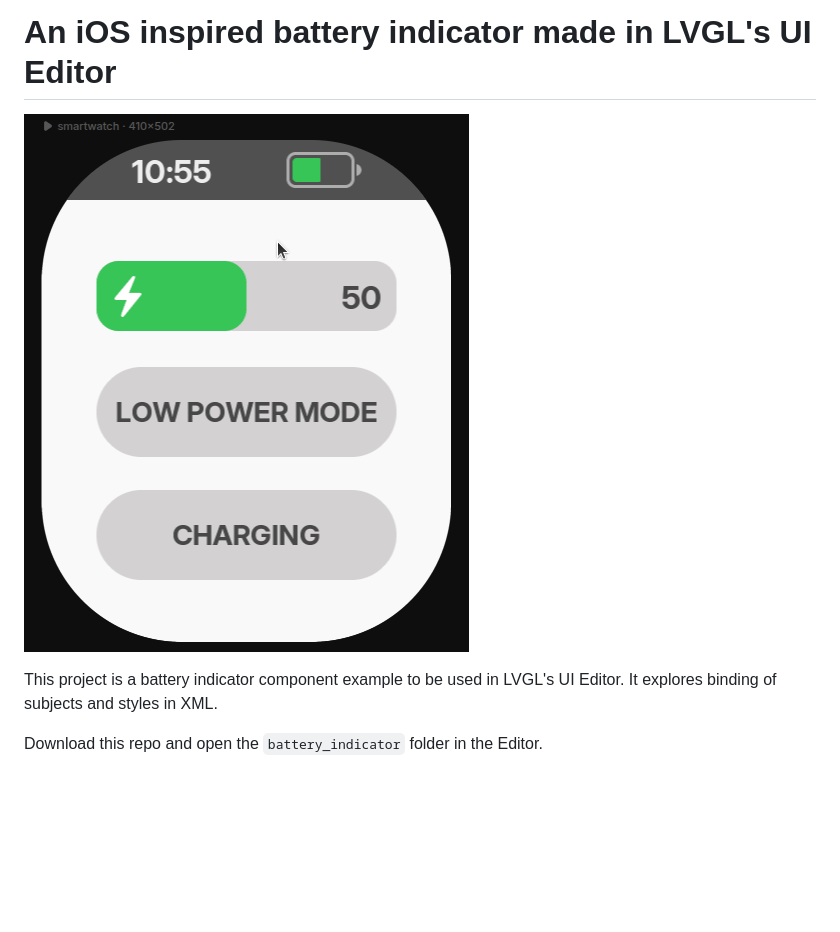
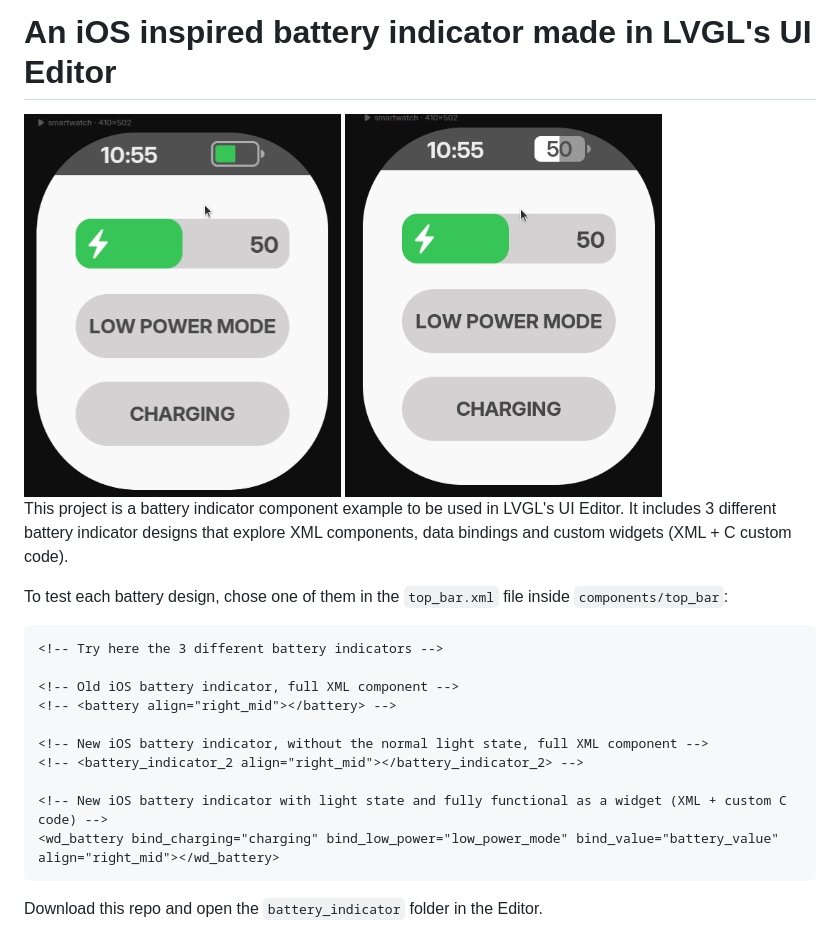
Before and after one commit to giobauermeister/battery-indicator-lvgl-editor, a Markdown page: README.md, the part around the change. Drawn GitHub-style; pictures changed too: repo_assets/battery_indicator_widget.gif (added); blank space fills up the shorter version.

````diff
--- a/README.md
+++ b/README.md
@@ -1,8 +1,27 @@
 # An iOS inspired battery indicator made in LVGL's UI Editor
 
-![alt text](repo_assets/battery_indicator.gif)
+<!-- ![alt text](repo_assets/battery_indicator.gif)
+![alt text](repo_assets/battery_indicator_widget.gif) -->
 
-This project is a battery indicator component example to be used in LVGL's UI Editor. It explores binding of subjects and styles in XML.
+<img src="repo_assets/battery_indicator.gif" width="40%"/>
+<img src="repo_assets/battery_indicator_widget.gif" width="40%"/>
+
+This project is a battery indicator component example to be used in LVGL's UI Editor.
+It includes 3 different battery indicator designs that explore XML components, data bindings and custom widgets (XML + C custom code).
+
+To test each battery design, chose one of them in the `top_bar.xml` file inside `components/top_bar`:
+```
+<!-- Try here the 3 different battery indicators -->
+
+<!-- Old iOS battery indicator, full XML component -->
+<!-- <battery align="right_mid"></battery> -->
+
+<!-- New iOS battery indicator, without the normal light state, full XML component -->
+<!-- <battery_indicator_2 align="right_mid"></battery_indicator_2> -->
+
+<!-- New iOS battery indicator with light state and fully functional as a widget (XML + custom C code) -->
+<wd_battery bind_charging="charging" bind_low_power="low_power_mode" bind_value="battery_value" align="right_mid"></wd_battery>
+```
 
 Download this repo and open the `battery_indicator` folder in the Editor.
 
````
